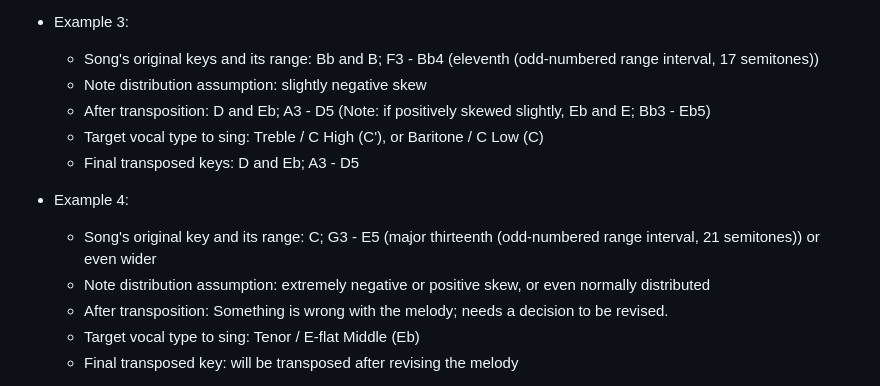
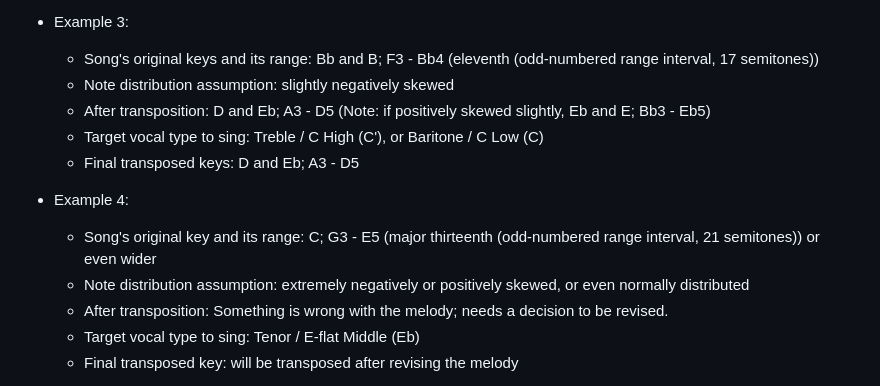
Before and after one commit to choralakari/choralakari-archive, a Markdown page: others/song_transposition_and_voice_classification_system.md, the part around the change. Rendered like a GitHub page.

Commit message:
Update file/s

```diff
--- a/others/song_transposition_and_voice_classification_system.md
+++ b/others/song_transposition_and_voice_classification_system.md
@@ -81,14 +81,14 @@ Falsetto transition point for Treble / C High (C'): at least around A4 or Bb4
 
 * Example 3:
 	* Song's original keys and its range: Bb and B; F3 - Bb4 (eleventh (odd-numbered range interval, 17 semitones))
-	* Note distribution assumption: slightly negative skew
+	* Note distribution assumption: slightly negatively skewed
 	* After transposition: D and Eb; A3 - D5 (Note: if positively skewed slightly, Eb and E; Bb3 - Eb5)
 	* Target vocal type to sing: Treble / C High (C'), or Baritone / C Low (C)
 	* Final transposed keys: D and Eb; A3 - D5
 
 * Example 4:
 	* Song's original key and its range: C; G3 - E5 (major thirteenth (odd-numbered range interval, 21 semitones)) or even wider
-	* Note distribution assumption: extremely negative or positive skew, or even normally distributed
+	* Note distribution assumption: extremely negatively or positively skewed, or even normally distributed
 	* After transposition: Something is wrong with the melody; needs a decision to be revised.
 	* Target vocal type to sing: Tenor / E-flat Middle (Eb)
 	* Final transposed key: will be transposed after revising the melody
```
Also changed, not shown: others/ai_assisted_poems.md (+1 -1 lines).
